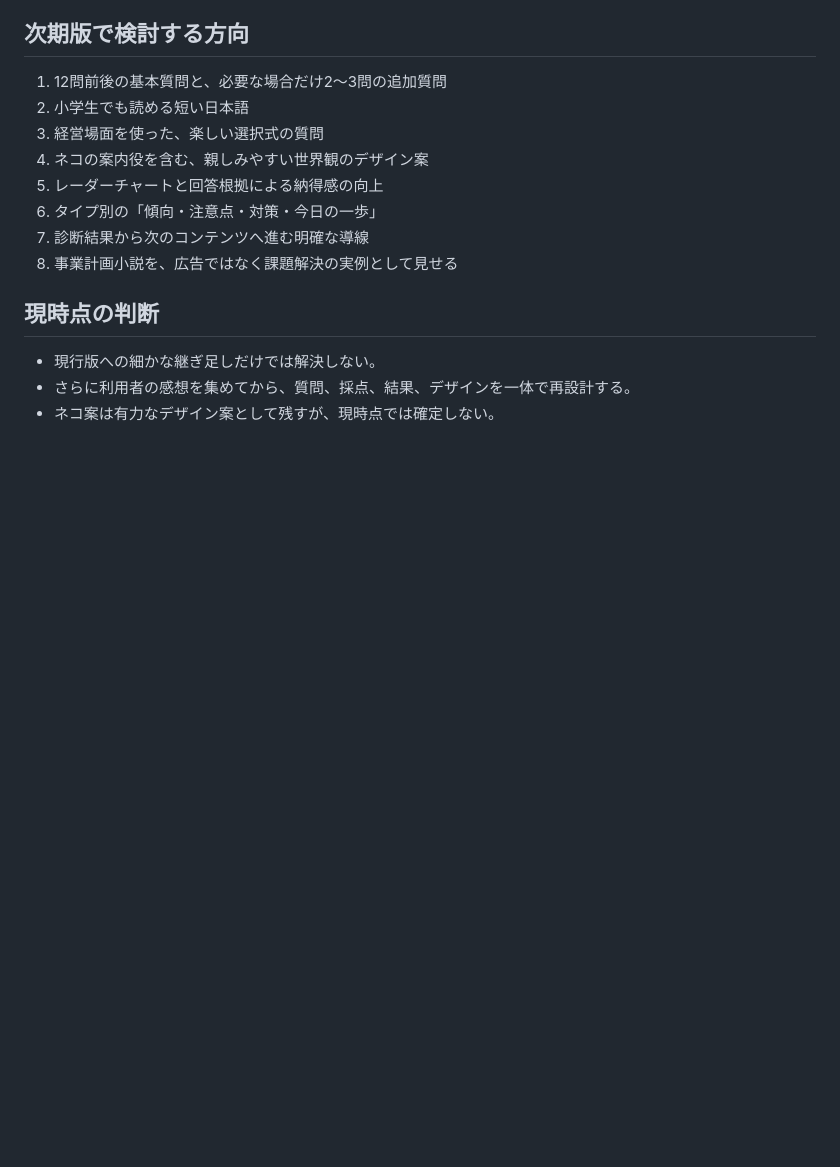
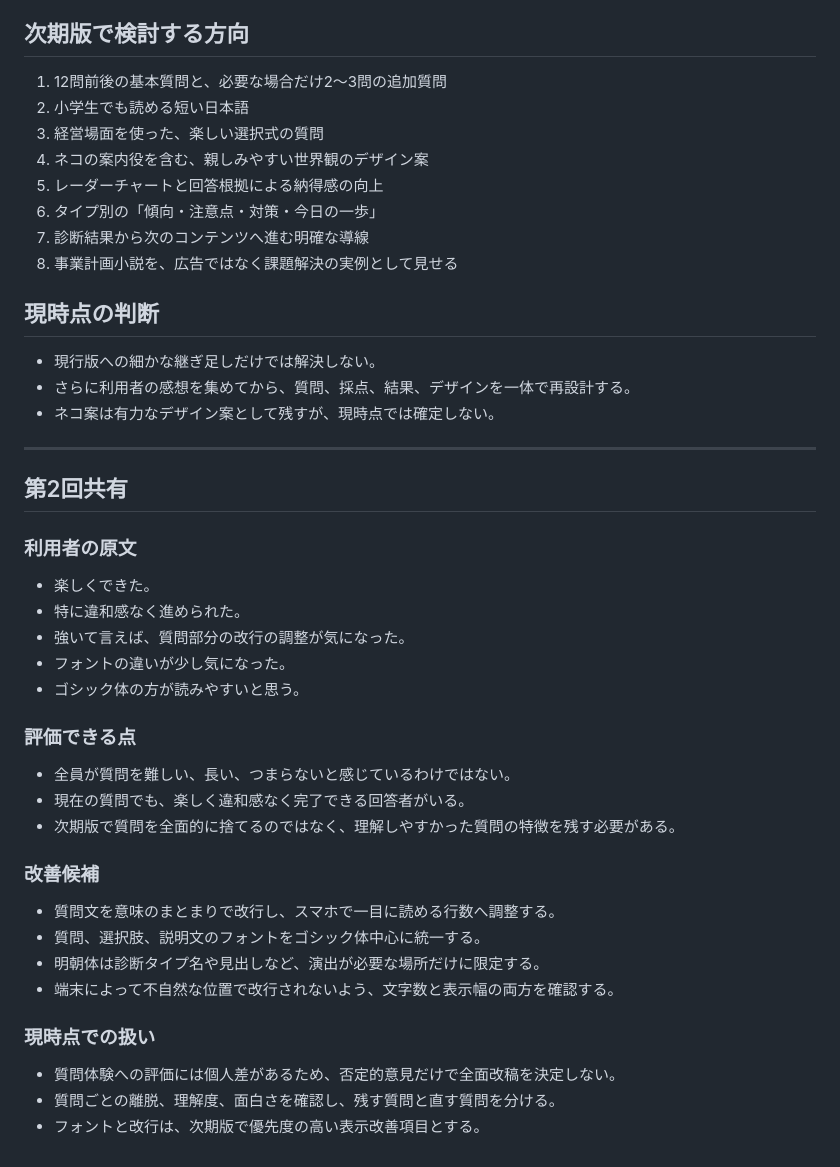
Before and after one commit to yuuji5656-alt/keieisha-shindan, a Markdown page: 利用者フィードバック.md, the part around the change. Rendered like a GitHub page; blank space fills up the shorter version.

Commit message:
肯定的な利用者感想と表示改善点を追記

```diff
--- a/利用者フィードバック.md
+++ b/利用者フィードバック.md
@@ -74,3 +74,34 @@
 - 現行版への細かな継ぎ足しだけでは解決しない。
 - さらに利用者の感想を集めてから、質問、採点、結果、デザインを一体で再設計する。
 - ネコ案は有力なデザイン案として残すが、現時点では確定しない。
+
+---
+
+## 第2回共有
+
+### 利用者の原文
+
+- 楽しくできた。
+- 特に違和感なく進められた。
+- 強いて言えば、質問部分の改行の調整が気になった。
+- フォントの違いが少し気になった。
+- ゴシック体の方が読みやすいと思う。
+
+### 評価できる点
+
+- 全員が質問を難しい、長い、つまらないと感じているわけではない。
+- 現在の質問でも、楽しく違和感なく完了できる回答者がいる。
+- 次期版で質問を全面的に捨てるのではなく、理解しやすかった質問の特徴を残す必要がある。
+
+### 改善候補
+
+- 質問文を意味のまとまりで改行し、スマホで一目に読める行数へ調整する。
+- 質問、選択肢、説明文のフォントをゴシック体中心に統一する。
+- 明朝体は診断タイプ名や見出しなど、演出が必要な場所だけに限定する。
+- 端末によって不自然な位置で改行されないよう、文字数と表示幅の両方を確認する。
+
+### 現時点での扱い
+
+- 質問体験への評価には個人差があるため、否定的意見だけで全面改稿を決定しない。
+- 質問ごとの離脱、理解度、面白さを確認し、残す質問と直す質問を分ける。
+- フォントと改行は、次期版で優先度の高い表示改善項目とする。
```
